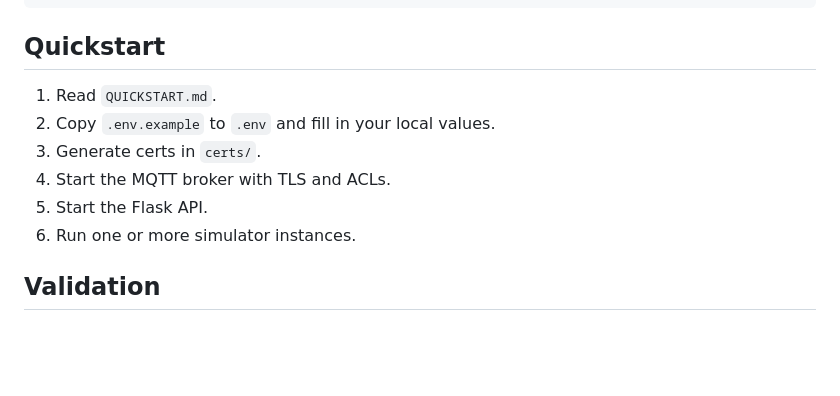
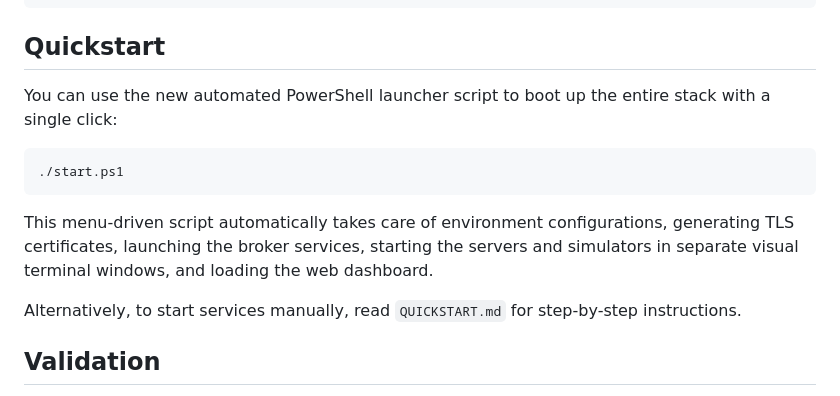
Before and after one commit to anshulec23-cloud/aegis-ics, a Markdown page: README.md, the part around the change. Drawn GitHub-style; blank space fills up the shorter version.

Commit message:
docs: document start.ps1 in README.md

````diff
--- a/README.md
+++ b/README.md
@@ -77,12 +77,16 @@ Below is an execution trace showing the Stuxnet-proof enforcer blocking a coordi
 ```
 
 ## Quickstart
-1. Read `QUICKSTART.md`.
-2. Copy `.env.example` to `.env` and fill in your local values.
-3. Generate certs in `certs/`.
-4. Start the MQTT broker with TLS and ACLs.
-5. Start the Flask API.
-6. Run one or more simulator instances.
+
+You can use the new automated PowerShell launcher script to boot up the entire stack with a single click:
+
+```powershell
+./start.ps1
+```
+
+This menu-driven script automatically takes care of environment configurations, generating TLS certificates, launching the broker services, starting the servers and simulators in separate visual terminal windows, and loading the web dashboard.
+
+Alternatively, to start services manually, read `QUICKSTART.md` for step-by-step instructions.
 
 ## Validation
 - Run: `python -m unittest discover -s tests`
````
